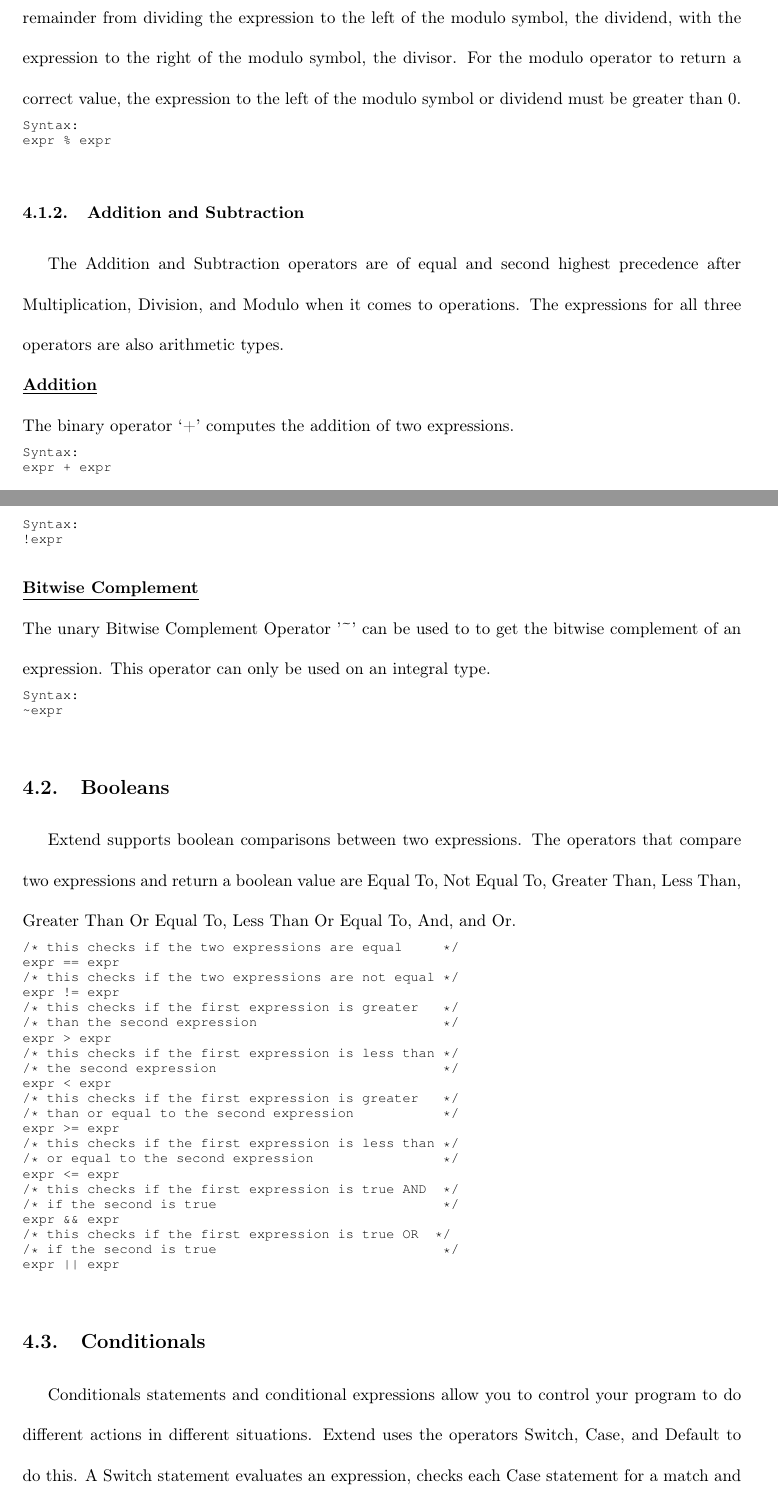
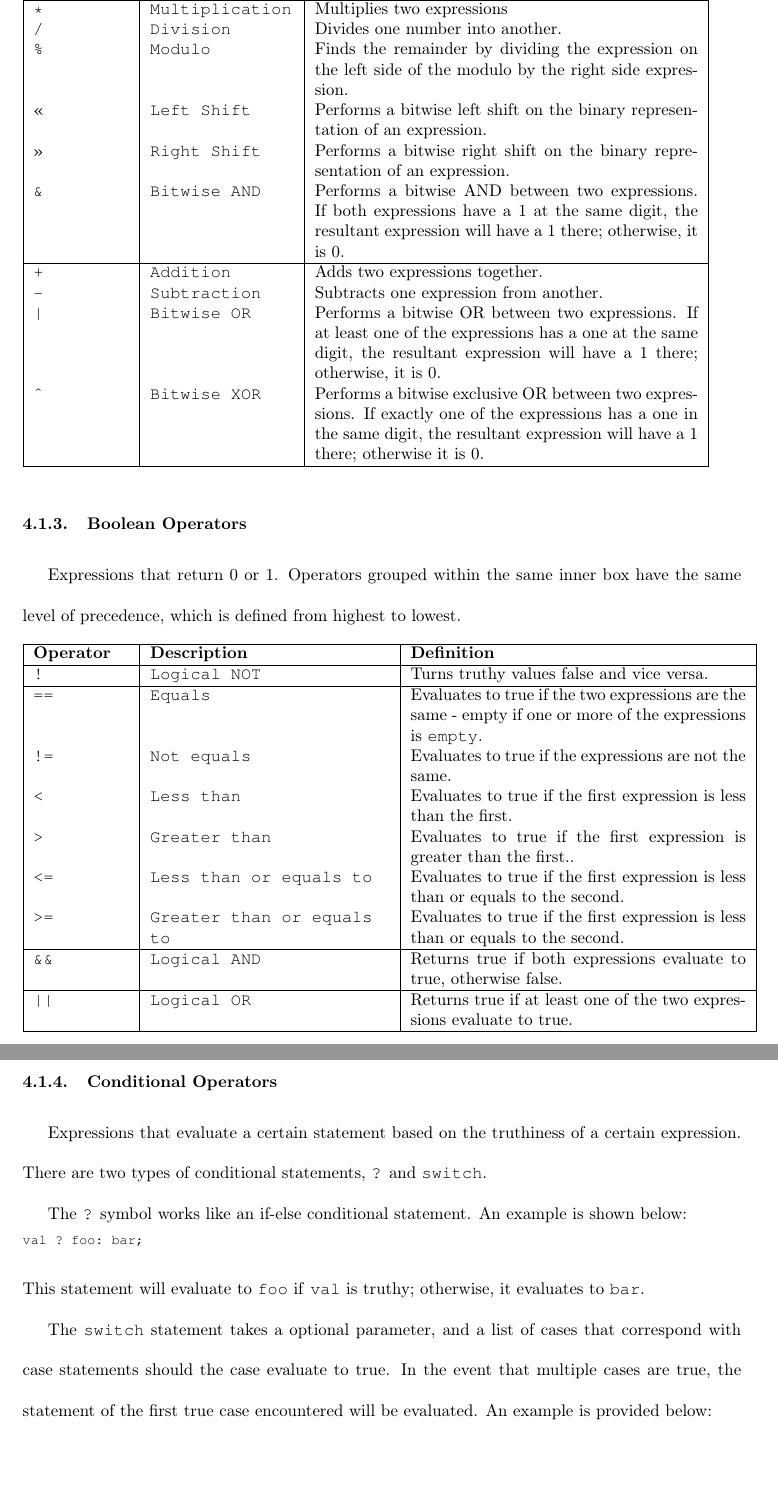
Before and after one commit to ExtendLang/Extend, a LaTeX document (LRM.tex, which reads tex/Expressions.tex, tex/Intro.tex): two parts of pages 10 and 11 of 20 before the commit and two parts of pages 10 and 11 of 19 after it, joined at a grey line, cut at the place of the change, the shorter picture padded with empty space. The pictures show the PDF file LRM.pdf that the author committed with the source.

Commit message:
Added changes to first half of LRM

```diff
--- a/tex/Expressions.tex
+++ b/tex/Expressions.tex
@@ -3,100 +17,55 @@
+			\end{lstlisting}
+			It's important to note that the value of a range that is not 1 by 1 is a range, but the value of a 1 by 1 range is dereferenced to the result of the cell formula.
+		\subsubsection{Arithmetic Operators}
+			Expressions that return a number. Operators grouped within the same inner box have the same level of precedence, which is defined from highest to lowest.
+			\begin{table}[H]
+			\begin{tabular}{ |p{2cm}|p{3cm}|p{8cm}|  }
+			\hline
+			\textbf{Operator} & \textbf{Description} & \textbf{Definition} \\ \hline
+			\texttt{~} & \texttt{Bitwise NOT } & {Performs a bitwise negation on the binary representation of an expression.} \\
+			\texttt{-} & \texttt{Negative unary} & {A simple negative sign to negate expressions.} \\ \hline
+			\texttt{**} & \texttt{Power} & {Adds exponents to expressions} \\ \hline
+			\texttt{*} & \texttt{Multiplication} & {Multiplies two expressions} \\
+			\texttt{/} & \texttt{Division} & {Divides one number into another}. \\
+			\texttt{\%} & \texttt{Modulo} & {Finds the remainder by dividing the expression on the left side of the modulo by the right side expression.} \\
+			\texttt{<<} & \texttt{Left Shift} & {Performs a bitwise left shift on the binary representation of an expression.} \\
+			\texttt{>>} & \texttt{Right Shift} & {Performs a bitwise right shift on the binary representation of an expression.} \\
+			\texttt{\&} & \texttt{Bitwise AND} & {Performs a bitwise AND between two expressions. If both expressions have a 1 at the same digit, the resultant expression will have a 1 there; otherwise, it is 0.} \\ \hline
+			\texttt{+} & \texttt{Addition} & {Adds two expressions together.} \\
+			\texttt{-} & \texttt{Subtraction} & {Subtracts one expression from another.} \\
+			\texttt{|} & \texttt{Bitwise OR} & {Performs a bitwise OR between two expressions. If at least one of the expressions has a one at the same digit, the resultant expression will have a 1 there; otherwise, it is 0.} \\
+			\texttt{\^} & \texttt{Bitwise XOR} & {Performs a bitwise exclusive OR between two expressions. If exactly one of the expressions has a one in the same digit, the resultant expression will have a 1 there; otherwise it is 0.} \\ \hline
+			\end{tabular}
+			\end{table}
+		\subsubsection{Boolean Operators}
+			Expressions that return 0 or 1. Operators grouped within the same inner box have the same level of precedence, which is defined from highest to lowest.
+			\begin{table}[H]
+			\begin{tabular}{ |p{2cm}|p{5cm}|p{7cm}|  }
+			\hline
+			\textbf{Operator} & \textbf{Description} & \textbf{Definition} \\ \hline
+			\texttt{!} & \texttt{Logical NOT} & {Turns truthy values false and vice versa.} \\ \hline
+			\texttt{==} & \texttt{Equals} & {Evaluates to true if the two expressions are the same - empty if one or more of the expressions is \texttt{empty}.} \\
+			\texttt{!=} & \texttt{Not equals} & {Evaluates to true if the expressions are not the same.} \\
+			\texttt{<} & \texttt{Less than} & {Evaluates to true if the first expression is less than the first.} \\
+			\texttt{>} & \texttt{Greater than} & {Evaluates to true if the first expression is greater than the first.}. \\
+			\texttt{<=} & \texttt{Less than or equals to} & {Evaluates to true if the first expression is less than or equals to the second.} \\
+			\texttt{>=} & \texttt{Greater than or equals to} & {Evaluates to true if the first expression is less than or equals to the second.} \\ \hline
+			\texttt{\&\&} & \texttt{Logical AND} & {Returns true if both expressions evaluate to true, otherwise false.} \\ \hline
+			\texttt{||} & \texttt{Logical OR} & {Returns true if at least one of the two expressions evaluate to true.} \\ \hline
+			\end{tabular}
+			\end{table}
+		\subsubsection{Conditional Operators}
+			Expressions that evaluate a certain statement based on the truthiness of a certain expression. There are two types of conditional statements, \texttt{?} and \texttt{switch}.
 
+			The \texttt{?} symbol works like an if-else conditional statement. An example is shown below:
+			\begin{lstlisting}
+val ? foo: bar;
+			\end{lstlisting}
+			This statement will evaluate to \texttt{foo} if \texttt{val} is truthy; otherwise, it evaluates to \texttt{bar}.
 
-	\subsection{Operators}
-		Extend has three different operator types: \textbf{Multiplication}, \textbf{Addition}, and \textbf{Unary}. The precedence of the operators are listed in order from the highest starting in section 4.1.1. and each subsequent subsection is of lower precedence than the previous subsection.
-		\newline
-
-		\subsubsection{Multiplication, Quotient, and Modulo}
-			The multiplication, division, and modulo operators are of equal and highest precedence when it comes to operations. The expressions for all three operators are arithmetic types.
-			\newline
-			\underline{\textbf{Multiplication}}\newline
-			The binary '*' operator computes the \textbf{multiplication} of two expressions.
+			The \texttt{switch} statement takes a optional parameter, and a list of cases that correspond with case statements should the case evaluate to true. In the event that multiple cases are true, the statement of the first true case encountered will be evaluated. An example is provided below:
 			\begin{lstlisting}
-Syntax:
-expr * expr
-			\end{lstlisting}
-			\underline{\textbf{Quotient}}\newline
-			The binary '/' operator computes the \textbf{quotient} of two expressions. The quotient operator will perform the quotient as a decimal operation. This means that if you assign both expressions are of type integer, then the result will be an integer. For example, the quotient of 5/2 will compute to 2 and not 2.5. This can be solved by making one or both expressions to type float. Another thing to note is that if the second expression or divisor is 0, then it will yield an undefined value.
-			\begin{lstlisting}
-Syntax:
-expr / expr
-			\end{lstlisting}
-			\underline{\textbf{Modulo}}\newline
-			The binary '\%' operator computes the \textbf{modulo} of two expressions. The modulo operator finds the remainder from dividing the expression to the left of the modulo symbol, the dividend, with the expression to the right of the modulo symbol, the divisor. For the modulo operator to return a correct value, the expression to the left of the modulo symbol or dividend must be greater than 0.
-			\begin{lstlisting}
-Syntax:
-expr % expr
-			\end{lstlisting}
-		\subsubsection{Addition and Subtraction}
-			The Addition and Subtraction operators are of equal and second highest precedence after Multiplication, Division, and Modulo when it comes to operations. The expressions for all three operators are also arithmetic types.
-			\newline
-			\underline{\textbf{Addition}}\newline
-			The binary operator ‘+’ computes the addition of two expressions.
-			\begin{lstlisting}
-Syntax:
-expr + expr
-			\end{lstlisting}
-			\underline{\textbf{Subtraction}}\newline
-			The binary operator ‘-’ computes the subtraction of two expressions.
-			\begin{lstlisting}
-Syntax:
-expr - expr
-			\end{lstlisting}
-		\subsubsection{Unary}
-			The unary operators operate on a single expression. Extend uses three unary operators: Minus, Logical Complement, and Bitwise Complement.
-			\newline
-			\underline{\textbf{Minus}}\newline
-			The unary Minus operator '-' can be used to negate numbers of type integer, decimal and floating-point.
-			\begin{lstlisting}
-Syntax:
--expr
-			\end{lstlisting}
-			\underline{\textbf{Logical Complement}}\newline
-			The unary Logical Complement Operator '!', also known as negation, can be used to negate a boolean type.
-			\begin{lstlisting}
-Syntax:
-!expr
-			\end{lstlisting}
-			\underline{\textbf{Bitwise Complement}}\newline
-			The unary Bitwise Complement Operator '\textasciitilde' can be used to to get the bitwise complement of an expression. This operator can only be used on an integral type.
-			\begin{lstlisting}
-Syntax:
-~expr
-			\end{lstlisting}
-
-
-	\subsection{Booleans}
-		Extend supports boolean comparisons between two expressions. The operators that compare two expressions and return a boolean value are Equal To, Not Equal To, Greater Than, Less Than, Greater Than Or Equal To, Less Than Or Equal To, And, and Or.
-		\begin{lstlisting}
-/* this checks if the two expressions are equal     */
-expr == expr
-/* this checks if the two expressions are not equal */
-expr != expr
-/* this checks if the first expression is greater   */
-/* than the second expression                       */
-expr > expr
-/* this checks if the first expression is less than */
-/* the second expression                            */
-expr < expr
-/* this checks if the first expression is greater   */
-/* than or equal to the second expression           */
-expr >= expr
-/* this checks if the first expression is less than */
-/* or equal to the second expression                */
-expr <= expr
-/* this checks if the first expression is true AND  */
-/* if the second is true                            */
-expr && expr
-/* this checks if the first expression is true OR  */
-/* if the second is true                            */
-expr || expr
-		\end{lstlisting}
-
-
-	\subsection{Conditionals}
-		Conditionals statements and conditional expressions allow you to control your program to do different actions in different situations. Extend uses the operators Switch, Case, and Default to do this. A Switch statement evaluates an expression, checks each Case statement for a match and executes the statements in that Case statement. If none of these cases match, then it will execute the Default case. An example of this is shown below:
-		\begin{lstlisting}
 [1,1] foo = 3;
-return switch {
-	case foo = 2:
+return switch() {
+	case foo == 2:
 		"foo is 2";
--- a/tex/Intro.tex
+++ b/tex/Intro.tex
@@ -7 +7,2 @@
 \lstinputlisting{./src/main/parser.mly}
+	\subsection{Import Statements}
@@ -51 +39,0 @@ foo[5:, 7:] /* 5th row down, and 7th column from the absolute origin.
-foo[[1:2], [5:7]]
```
Also changed, not shown: LRM.tex (+2 -1 lines), LRM.pdf, tex/Expressions.tex (25 more changed lines), tex/Intro.tex (77 more changed lines).
